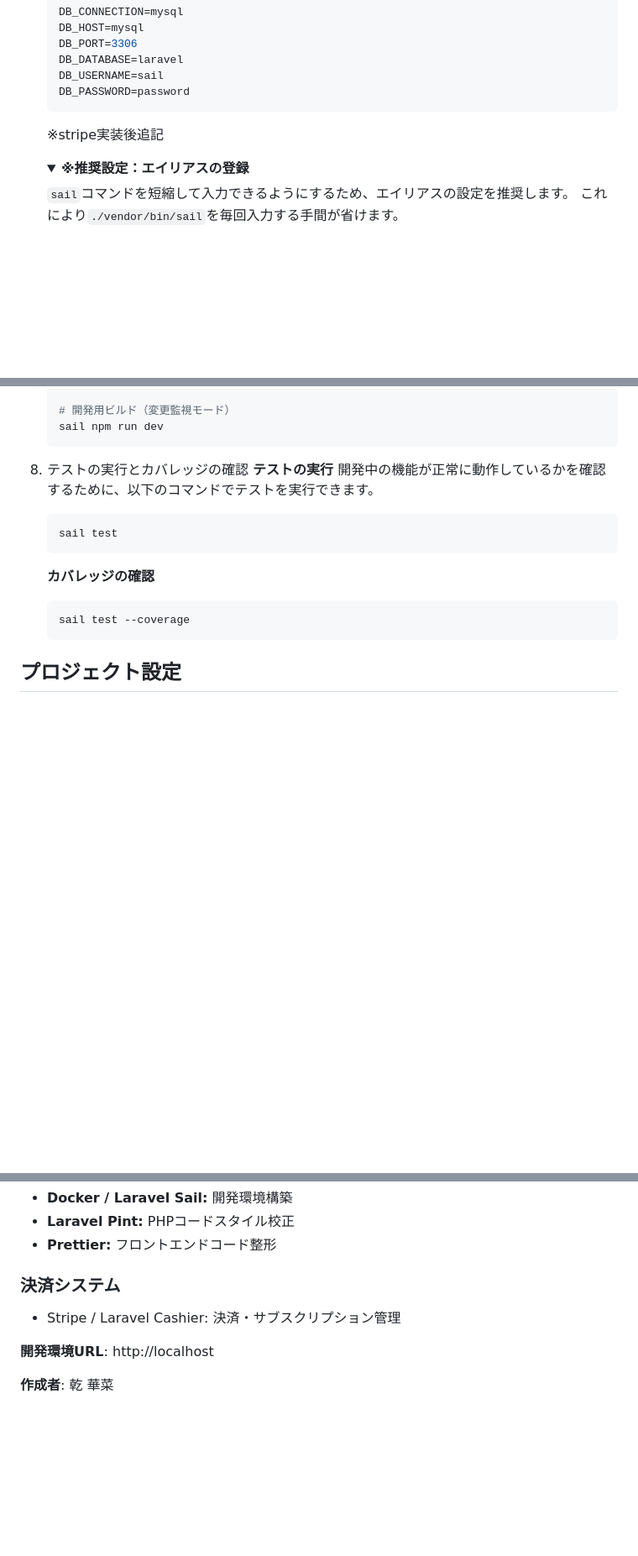
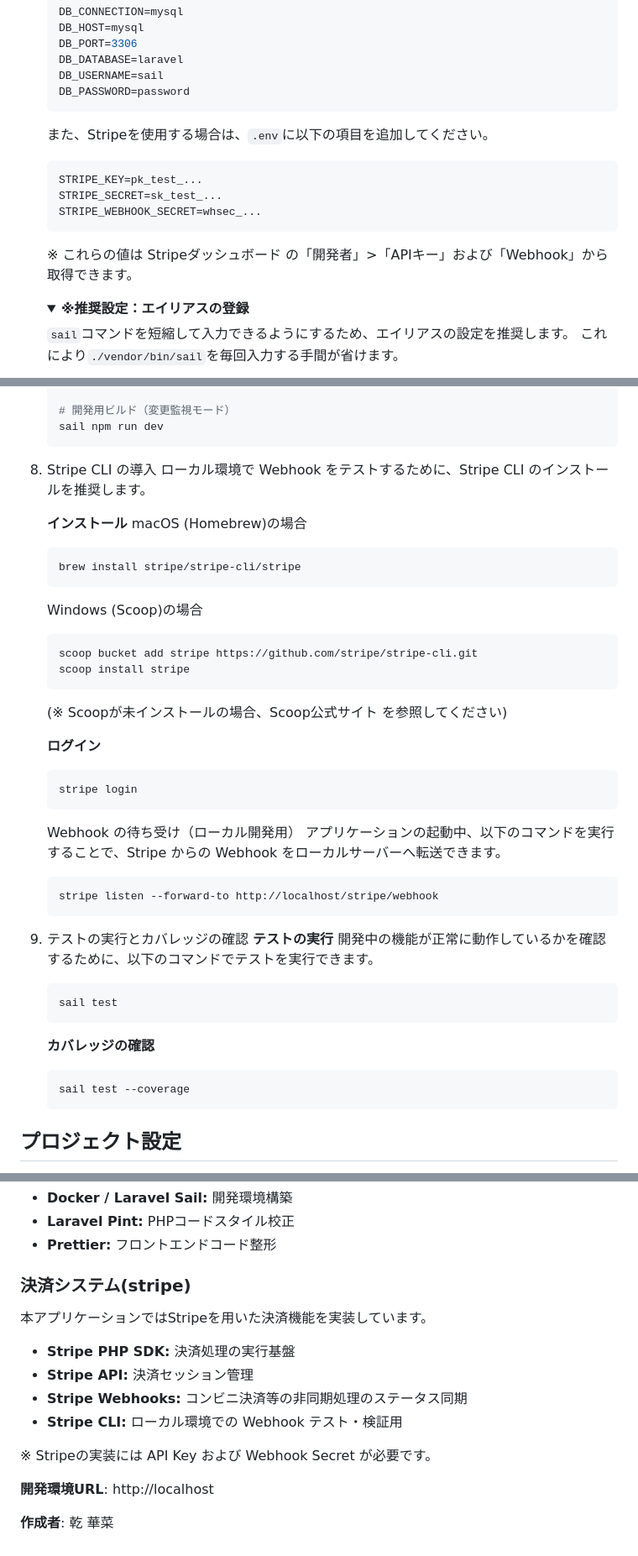
Before and after one commit to kana686/fleamarket-app-retry, a Markdown page: README.md, 3 parts joined by grey strips. Shown at 84% size. Rendered like a GitHub page; folded sections open; blank space fills up the shorter version.

Commit message:
chore:環境構築手順と使用技術を修正 #43

````diff
--- a/README.md
+++ b/README.md
@@ -97,7 +97,15 @@
     DB_PASSWORD=password
     ```
 
-    ※stripe実装後追記
+    また、Stripeを使用する場合は、`.env`に以下の項目を追加してください。
+
+    ```
+    STRIPE_KEY=pk_test_...
+    STRIPE_SECRET=sk_test_...
+    STRIPE_WEBHOOK_SECRET=whsec_...
+    ```
+
+    ※ これらの値は Stripeダッシュボード の「開発者」>「APIキー」および「Webhook」から取得できます。
 
     <details>
     <summary><b>※推奨設定：エイリアスの登録</b></summary>
@@ -196,7 +204,39 @@
     sail npm run dev
     ```
 
-8.  テストの実行とカバレッジの確認
+8.  Stripe CLI の導入
+    ローカル環境で Webhook をテストするために、Stripe CLI のインストールを推奨します。
+
+    **インストール**
+    macOS (Homebrew)の場合
+
+    ```
+    brew install stripe/stripe-cli/stripe
+    ```
+
+    Windows (Scoop)の場合
+
+    ```
+    scoop bucket add stripe https://github.com/stripe/stripe-cli.git
+    scoop install stripe
+    ```
+
+    (※ Scoopが未インストールの場合、Scoop公式サイト を参照してください)
+
+    **ログイン**
+
+    ```
+    stripe login
+    ```
+
+    Webhook の待ち受け（ローカル開発用）
+    アプリケーションの起動中、以下のコマンドを実行することで、Stripe からの Webhook をローカルサーバーへ転送できます。
+
+    ```
+    stripe listen --forward-to http://localhost/stripe/webhook
+    ```
+
+9.  テストの実行とカバレッジの確認
     **テストの実行**
     開発中の機能が正常に動作しているかを確認するために、以下のコマンドでテストを実行できます。
 
@@ -242,9 +281,16 @@
 - **Laravel Pint:** PHPコードスタイル校正
 - **Prettier:** フロントエンドコード整形
 
-### 決済システム
+### 決済システム(stripe)
 
-- Stripe / Laravel Cashier: 決済・サブスクリプション管理
+本アプリケーションではStripeを用いた決済機能を実装しています。
+
+- **Stripe PHP SDK:** 決済処理の実行基盤
+- **Stripe API:** 決済セッション管理
+- **Stripe Webhooks:** コンビニ決済等の非同期処理のステータス同期
+- **Stripe CLI:** ローカル環境での Webhook テスト・検証用
+
+※ Stripeの実装には API Key および Webhook Secret が必要です。
 
 **開発環境URL**: http://localhost
 
````
Also changed, not shown: other parts of README.md (+0 -1 lines).
